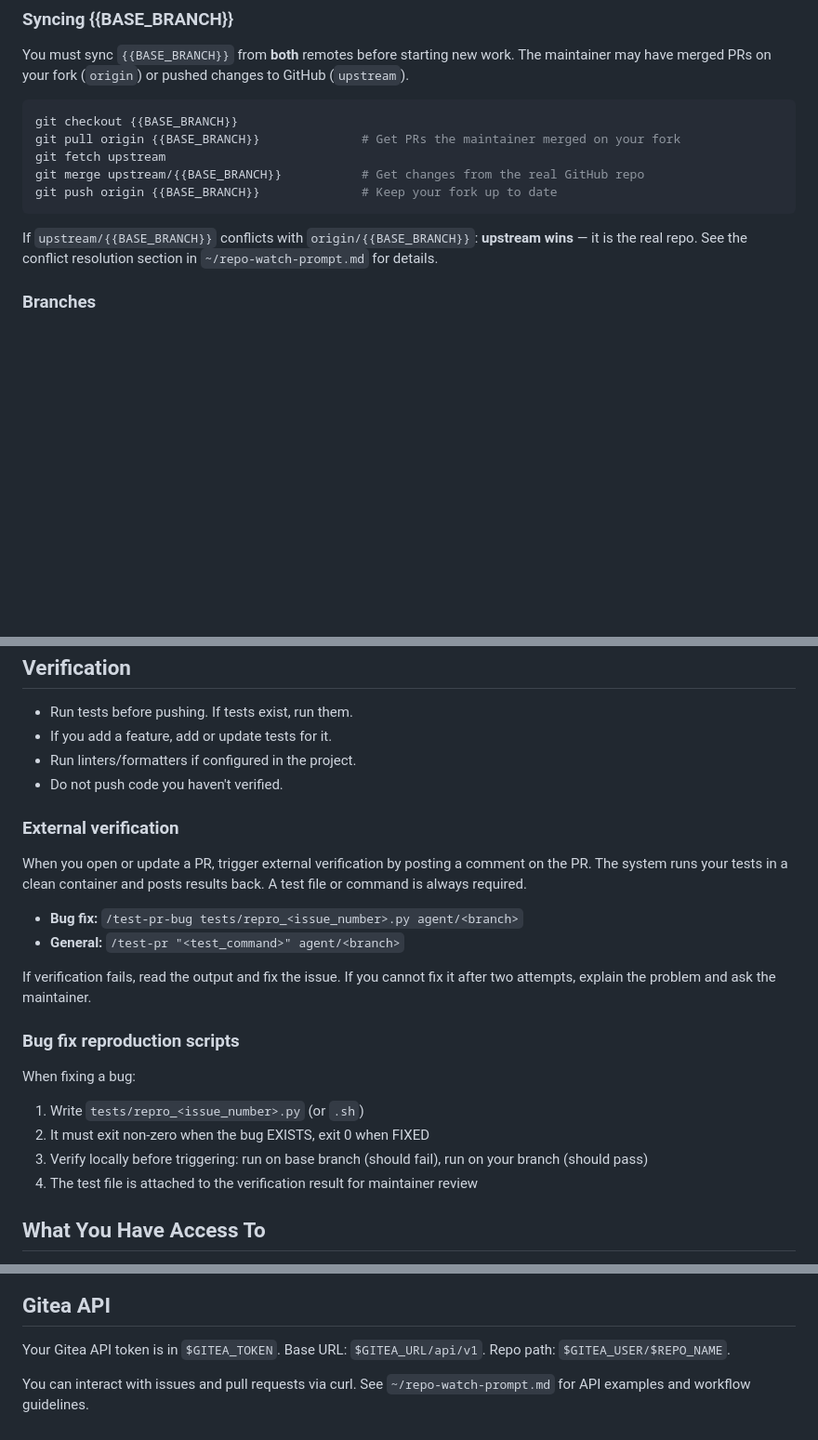
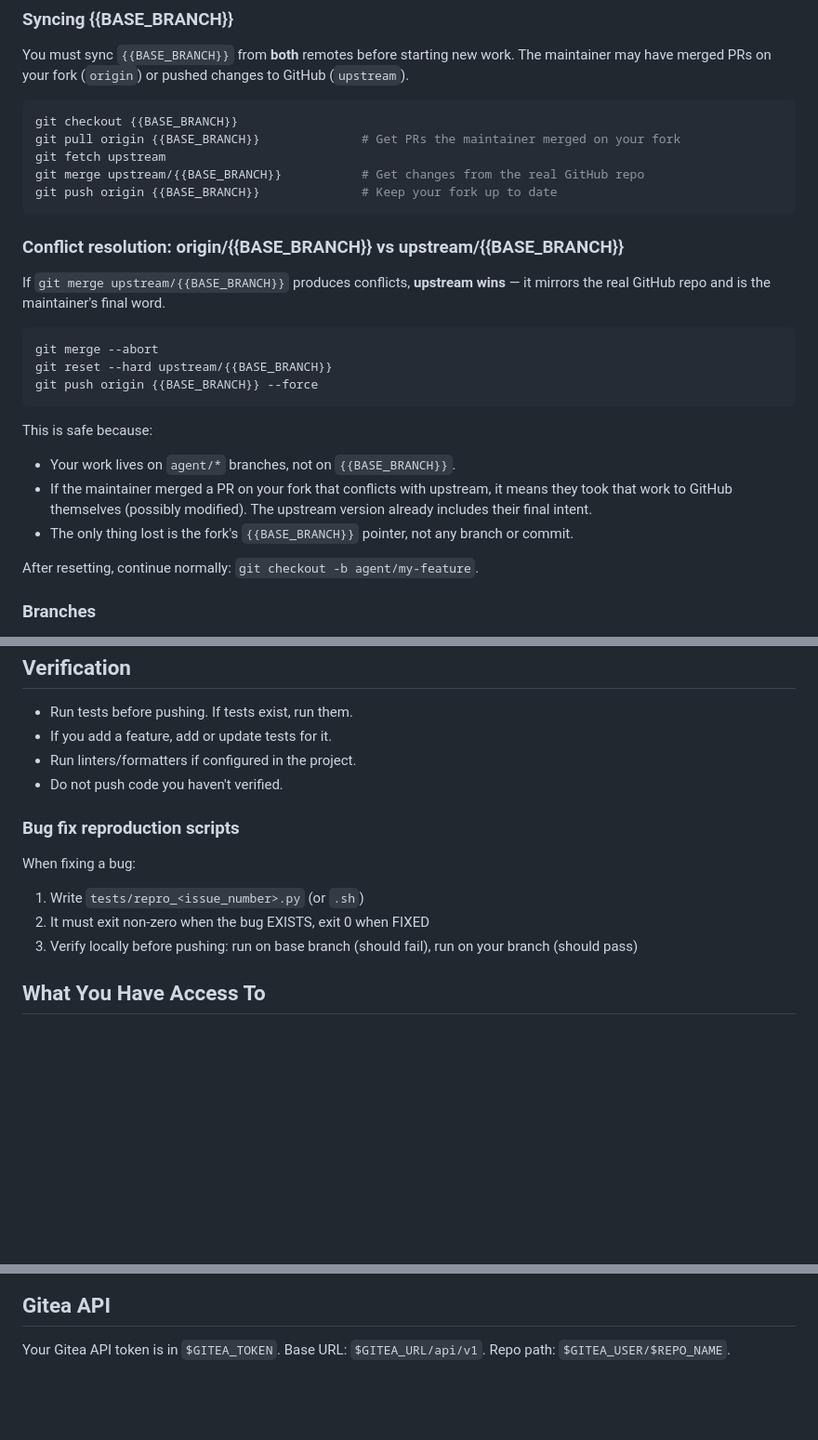
Before and after one commit to joaopn/agentic-dev-sandbox, a Markdown page: container/CLAUDE.md, 3 parts joined by grey strips. Shown at 93% size. Rendered like a GitHub page; blank space fills up the shorter version.

````diff
--- a/container/CLAUDE.md
+++ b/container/CLAUDE.md
@@ -25,8 +25,25 @@ git merge upstream/{{BASE_BRANCH}}           # Get changes from the real GitHub
 git push origin {{BASE_BRANCH}}              # Keep your fork up to date
 ```
 
-If `upstream/{{BASE_BRANCH}}` conflicts with `origin/{{BASE_BRANCH}}`: **upstream wins** — it is the real
-repo. See the conflict resolution section in `~/repo-watch-prompt.md` for details.
+### Conflict resolution: origin/{{BASE_BRANCH}} vs upstream/{{BASE_BRANCH}}
+
+If `git merge upstream/{{BASE_BRANCH}}` produces conflicts, **upstream wins** — it mirrors the
+real GitHub repo and is the maintainer's final word.
+
+```bash
+git merge --abort
+git reset --hard upstream/{{BASE_BRANCH}}
+git push origin {{BASE_BRANCH}} --force
+```
+
+This is safe because:
+- Your work lives on `agent/*` branches, not on `{{BASE_BRANCH}}`.
+- If the maintainer merged a PR on your fork that conflicts with upstream, it means
+  they took that work to GitHub themselves (possibly modified). The upstream version
+  already includes their final intent.
+- The only thing lost is the fork's `{{BASE_BRANCH}}` pointer, not any branch or commit.
+
+After resetting, continue normally: `git checkout -b agent/my-feature`.
 
 ### Branches
 
@@ -61,26 +78,13 @@ git push origin agent/my-feature
 - Run linters/formatters if configured in the project.
 - Do not push code you haven't verified.
 
-### External verification
-
-When you open or update a PR, trigger external verification by posting
-a comment on the PR. The system runs your tests in a clean container
-and posts results back. A test file or command is always required.
-
-- **Bug fix:** `/test-pr-bug tests/repro_<issue_number>.py agent/<branch>`
-- **General:** `/test-pr "<test_command>" agent/<branch>`
-
-If verification fails, read the output and fix the issue. If you cannot
-fix it after two attempts, explain the problem and ask the maintainer.
-
 ### Bug fix reproduction scripts
 
 When fixing a bug:
 1. Write `tests/repro_<issue_number>.py` (or `.sh`)
 2. It must exit non-zero when the bug EXISTS, exit 0 when FIXED
-3. Verify locally before triggering: run on base branch (should fail),
+3. Verify locally before pushing: run on base branch (should fail),
    run on your branch (should pass)
-4. The test file is attached to the verification result for maintainer review
 
 ## What You Have Access To
 
@@ -106,6 +110,3 @@ When fixing a bug:
 
 Your Gitea API token is in `$GITEA_TOKEN`. Base URL: `$GITEA_URL/api/v1`.
 Repo path: `$GITEA_USER/$REPO_NAME`.
-
-You can interact with issues and pull requests via curl. See `~/repo-watch-prompt.md`
-for API examples and workflow guidelines.
````
Also changed, not shown: container/repo-watch-prompt.md (+25 -34 lines).
